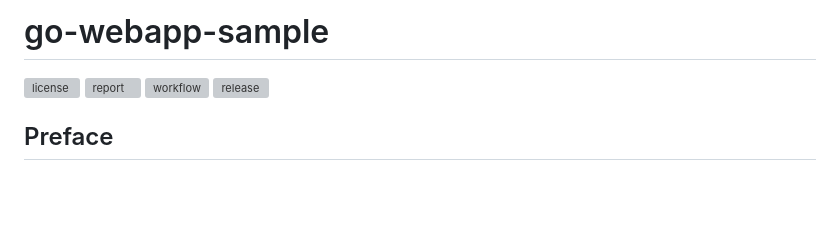
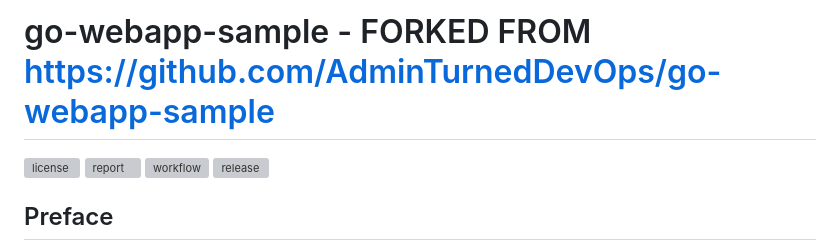
Before and after one commit to kirito-wl/go-app, a Markdown page: README.md, the part around the change. Rendered like a GitHub page; blank space fills up the shorter version; grey boxes are pictures that could not be loaded.

```diff
--- a/README.md
+++ b/README.md
@@ -1,4 +1,4 @@
-# go-webapp-sample
+# go-webapp-sample - FORKED FROM https://github.com/AdminTurnedDevOps/go-webapp-sample
 
 [![license](https://img.shields.io/github/license/ybkuroki/go-webapp-sample?style=for-the-badge)](https://github.com/ybkuroki/go-webapp-sample/blob/master/LICENSE)
 [![report](https://goreportcard.com/badge/github.com/ybkuroki/go-webapp-sample?style=for-the-badge)](https://goreportcard.com/report/github.com/ybkuroki/go-webapp-sample)
```
